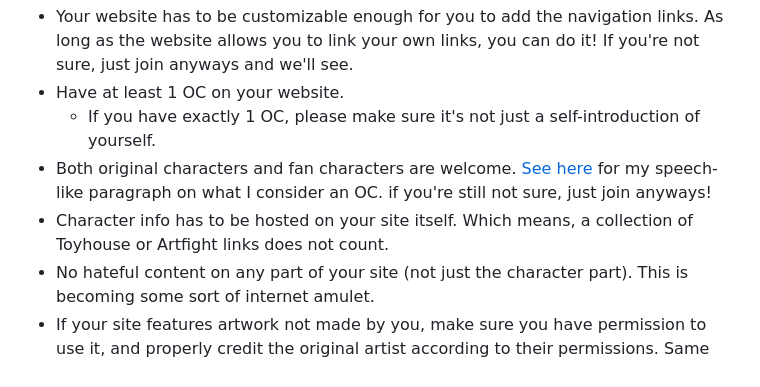
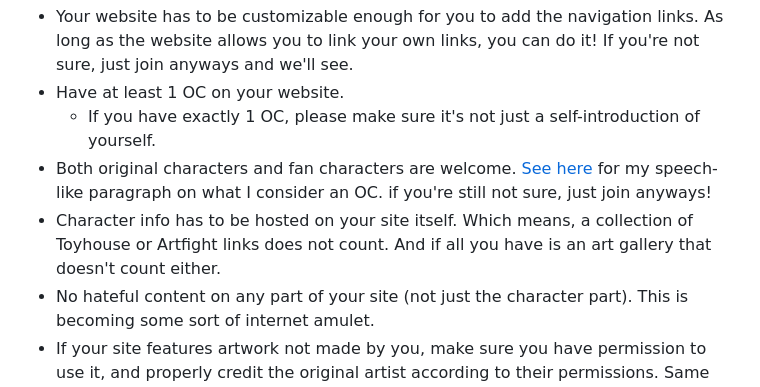
Before and after one commit to Tofutush/oc-webring, a Markdown page: en/join.md, the part around the change. GitHub-like rendering.

Commit message:
upd rules

```diff
--- a/en/join.md
+++ b/en/join.md
@@ -16,7 +16,7 @@ I'm so glad you wanna join! Please read the rules before doing so:
 - Have at least 1 OC on your website.
   - If you have exactly 1 OC, please make sure it's not just a self-introduction of yourself.
 - Both original characters and fan characters are welcome. [See here](/en/about/) for my speech-like paragraph on what I consider an OC. if you're still not sure, just join anyways!
-- Character info has to be hosted on your site itself. Which means, a collection of Toyhouse or Artfight links does not count.
+- Character info has to be hosted on your site itself. Which means, a collection of Toyhouse or Artfight links does not count. And if all you have is an art gallery that doesn't count either.
 - No hateful content on any part of your site (not just the character part). This is becoming some sort of internet amulet.
 - If your site features artwork not made by you, make sure you have permission to use it, and properly credit the original artist according to their permissions. Same goes for AI art, mark it clearly.
 - Both Chinese and English sites are welcome. I just have to be able to understand what's written on there to make sure there's nothing against the rules. So a little bit of other languages is fine, but the main language has to be one of these two. IDK if I'm open to people speaking more languages to help though. I'll think about it.
```
